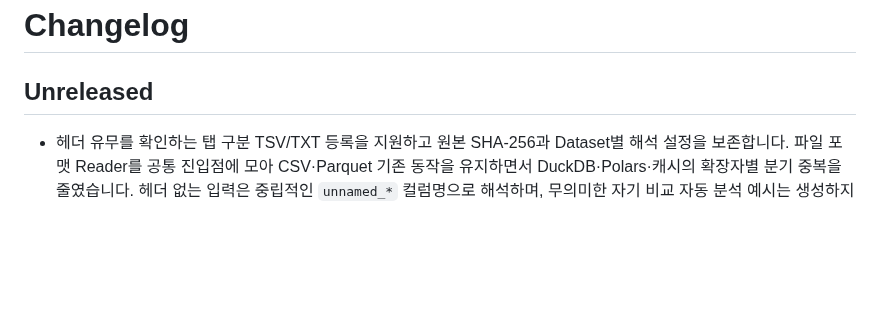
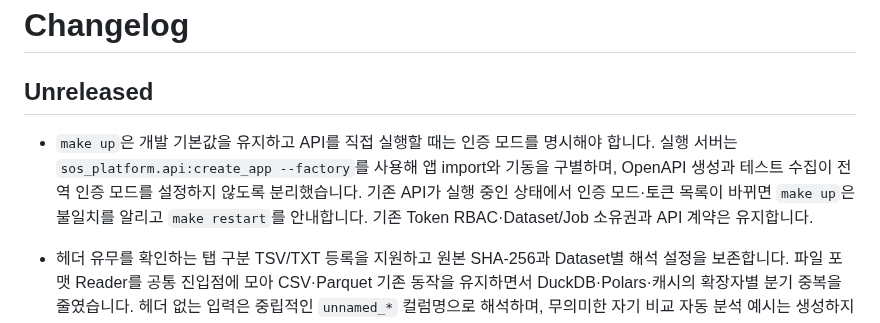
Before and after one commit to so9093-K/sos-machine-learning-platform, a Markdown page: CHANGELOG.md, the part around the change. GitHub-like rendering; blank space fills up the shorter version.

```diff
--- a/CHANGELOG.md
+++ b/CHANGELOG.md
@@ -1,6 +1,8 @@
 # Changelog
 
 ## Unreleased
+
+- `make up`은 개발 기본값을 유지하고 API를 직접 실행할 때는 인증 모드를 명시해야 합니다. 실행 서버는 `sos_platform.api:create_app --factory`를 사용해 앱 import와 기동을 구별하며, OpenAPI 생성과 테스트 수집이 전역 인증 모드를 설정하지 않도록 분리했습니다. 기존 API가 실행 중인 상태에서 인증 모드·토큰 목록이 바뀌면 `make up`은 불일치를 알리고 `make restart`를 안내합니다. 기존 Token RBAC·Dataset/Job 소유권과 API 계약은 유지합니다.
 
 - 헤더 유무를 확인하는 탭 구분 TSV/TXT 등록을 지원하고 원본 SHA-256과 Dataset별 해석 설정을 보존합니다. 파일 포맷 Reader를 공통 진입점에 모아 CSV·Parquet 기존 동작을 유지하면서 DuckDB·Polars·캐시의 확장자별 분기 중복을 줄였습니다. 헤더 없는 입력은 중립적인 `unnamed_*` 컬럼명으로 해석하며, 무의미한 자기 비교 자동 분석 예시는 생성하지 않습니다.
 
```
Also changed, not shown: docs/getting-started.md (+1 -1 lines), docs/vision/PLATFORM_IDENTITY.md (+8 -0 lines), docs/vision/references/12-platform-identity-design-philosophy.png (added), docs/vision/references/13-design-philosophy-principles.png (added), 10 other files.
